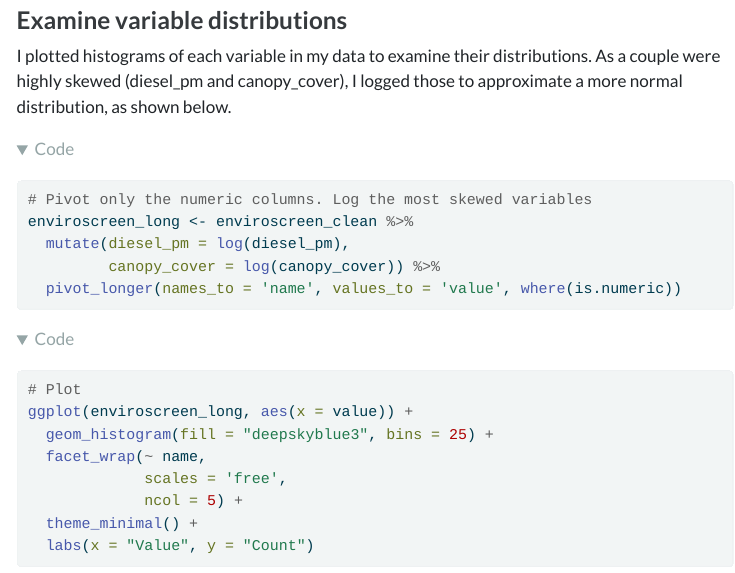
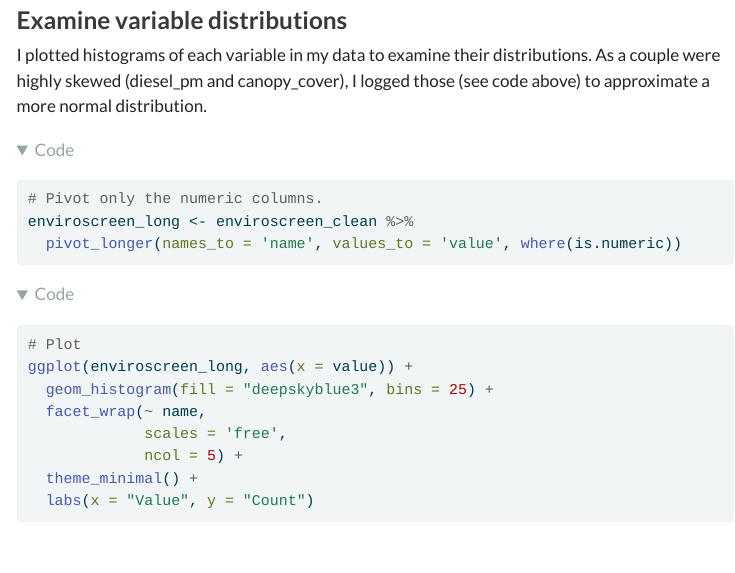
Before and after one commit to ohemond25/esm244_assignment4, a Quarto document (a4_task1_hemond_olivia.qmd): the page in a window 1100 px wide, from 2240 px down before the commit and from 2280 px down after it, so that both start at the same text. The pictures show the output file a4_task1_hemond_olivia.html that the author committed with the source, opened offline; menus at the side of the page are left out; long lines of code are wrapped.

Commit message:
fixed logs

````diff
--- a/a4_task1_hemond_olivia.qmd
+++ b/a4_task1_hemond_olivia.qmd
@@ -71,13 +73,11 @@ enviroscreen_clean <- enviroscreen %>%
 
 ### Examine variable distributions
 
-I plotted histograms of each variable in my data to examine their distributions. As a couple were highly skewed (diesel_pm and canopy_cover), I logged those to approximate a more normal distribution, as shown below.
+I plotted histograms of each variable in my data to examine their distributions. As a couple were highly skewed (diesel_pm and canopy_cover), I logged those (see code above) to approximate a more normal distribution.
 
 ```{r}
-# Pivot only the numeric columns. Log the most skewed variables
+# Pivot only the numeric columns.
 enviroscreen_long <- enviroscreen_clean %>%
-  mutate(diesel_pm = log(diesel_pm),
-         canopy_cover = log(canopy_cover)) %>%
   pivot_longer(names_to = 'name', values_to = 'value', where(is.numeric))
 ```
 
````
Also changed, not shown: a4_task1_hemond_olivia.html, a4_task1_hemond_olivia.qmd (4 more changed lines).
